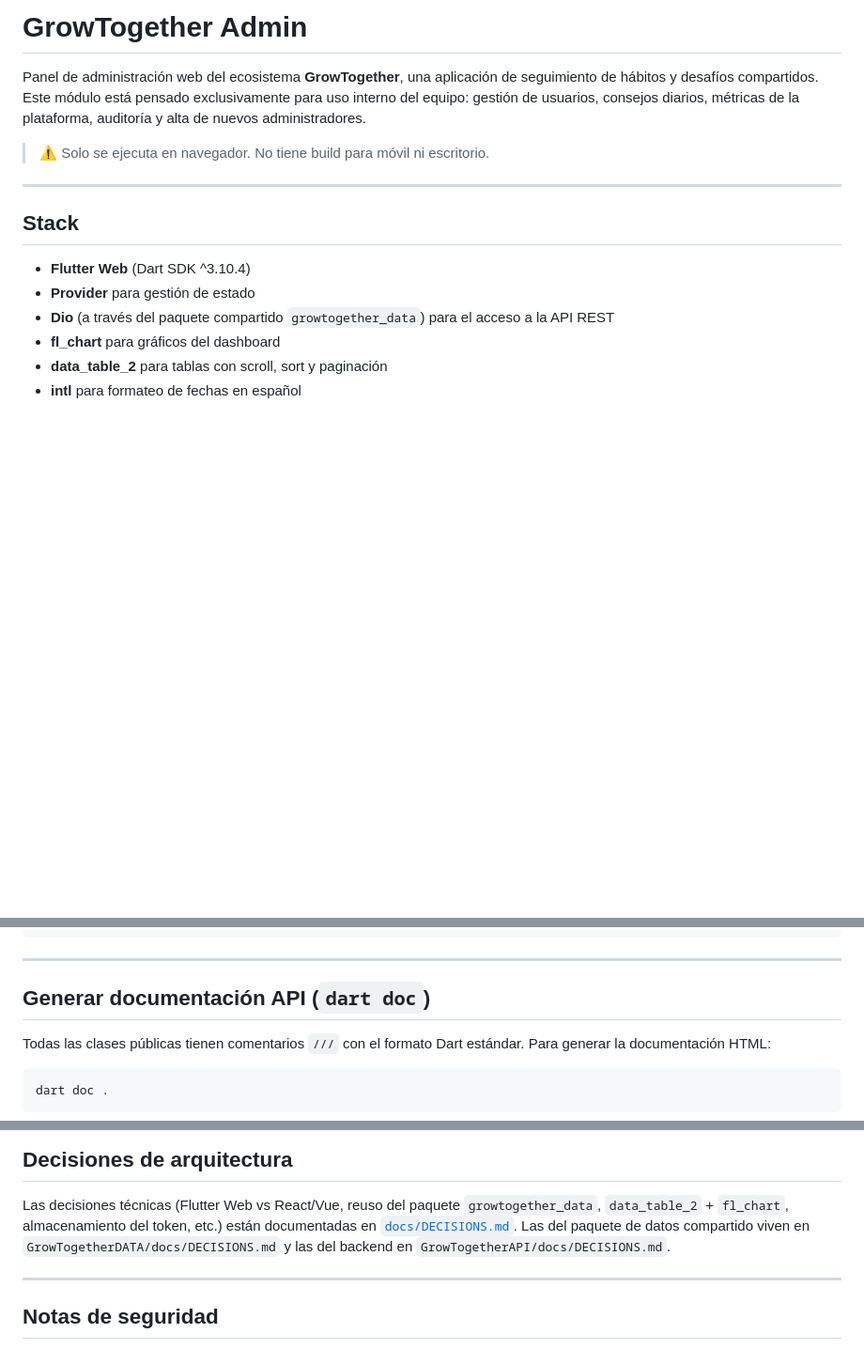
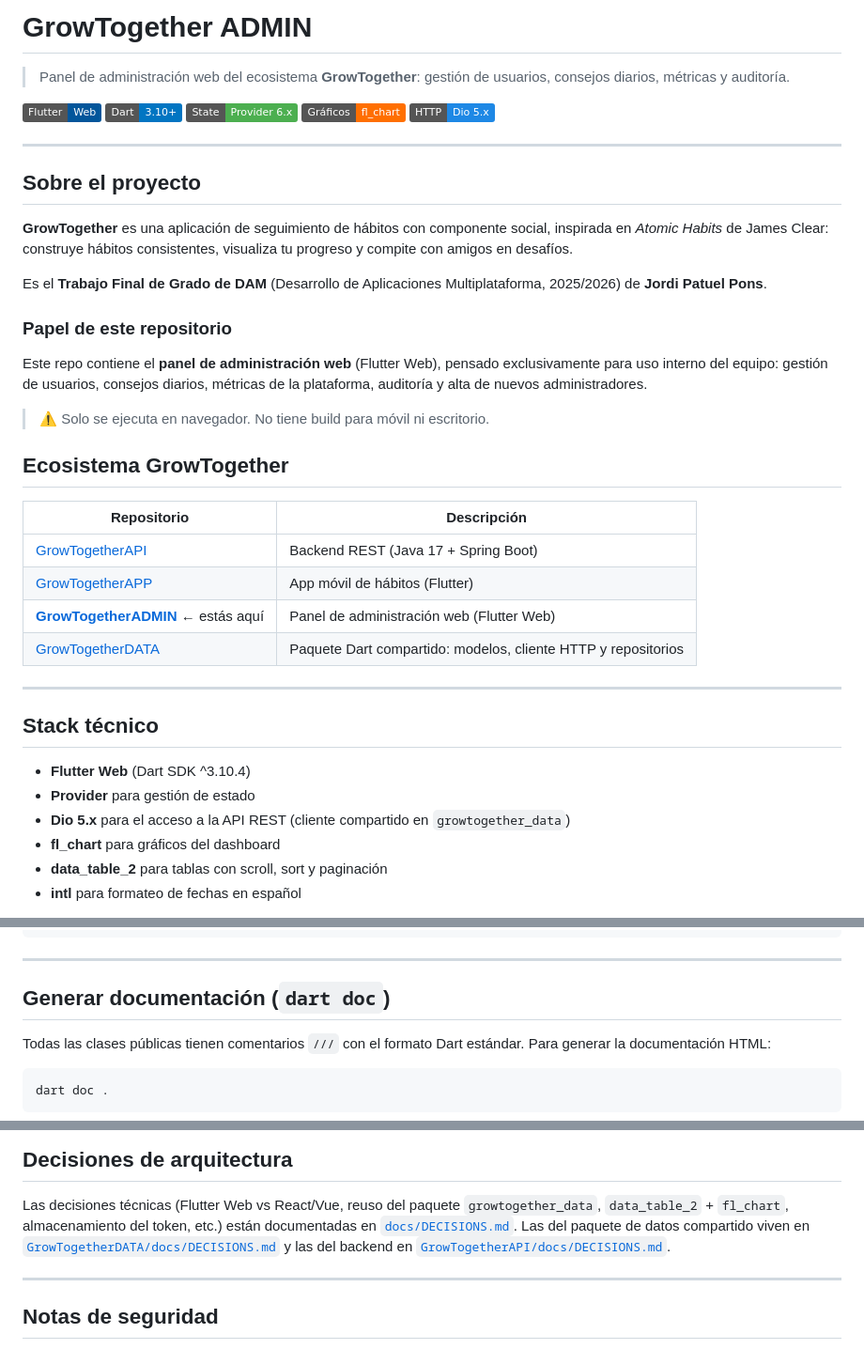
Before and after one commit to devPatuel/GrowTogetherADMIN, a Markdown page: README.md, 3 parts joined by grey strips. Shown at 94% size. GitHub-like rendering; badges without logos; blank space fills up the shorter version.

Commit message:
Pulir README: estructura homogénea del ecosistema GrowTogether

```diff
--- a/README.md
+++ b/README.md
@@ -1,20 +1,43 @@
-# GrowTogether Admin
+# GrowTogether ADMIN
 
-Panel de administración web del ecosistema **GrowTogether**, una aplicación de
-seguimiento de hábitos y desafíos compartidos. Este módulo está pensado
-exclusivamente para uso interno del equipo: gestión de usuarios, consejos
-diarios, métricas de la plataforma, auditoría y alta de nuevos administradores.
+> Panel de administración web del ecosistema **GrowTogether**: gestión de usuarios, consejos diarios, métricas y auditoría.
+
+![Flutter](https://img.shields.io/badge/Flutter-Web-02569B?logo=flutter&logoColor=white)
+![Dart](https://img.shields.io/badge/Dart-3.10%2B-0175C2?logo=dart&logoColor=white)
+![Provider](https://img.shields.io/badge/State-Provider%206.x-4CAF50)
+![fl_chart](https://img.shields.io/badge/Gr%C3%A1ficos-fl__chart-FF6F00)
+![Dio](https://img.shields.io/badge/HTTP-Dio%205.x-1E88E5)
+
+---
+
+## Sobre el proyecto
+
+**GrowTogether** es una aplicación de seguimiento de hábitos con componente social, inspirada en *Atomic Habits* de James Clear: construye hábitos consistentes, visualiza tu progreso y compite con amigos en desafíos.
+
+Es el **Trabajo Final de Grado de DAM** (Desarrollo de Aplicaciones Multiplataforma, 2025/2026) de **Jordi Patuel Pons**.
+
+### Papel de este repositorio
+
+Este repo contiene el **panel de administración web** (Flutter Web), pensado exclusivamente para uso interno del equipo: gestión de usuarios, consejos diarios, métricas de la plataforma, auditoría y alta de nuevos administradores.
 
 > ⚠️ Solo se ejecuta en navegador. No tiene build para móvil ni escritorio.
 
+## Ecosistema GrowTogether
+
+| Repositorio | Descripción |
+|---|---|
+| [GrowTogetherAPI](https://github.com/devPatuel/GrowTogetherAPI) | Backend REST (Java 17 + Spring Boot) |
+| [GrowTogetherAPP](https://github.com/devPatuel/GrowTogetherAPP) | App móvil de hábitos (Flutter) |
+| **[GrowTogetherADMIN](https://github.com/devPatuel/GrowTogetherADMIN)** ← estás aquí | Panel de administración web (Flutter Web) |
+| [GrowTogetherDATA](https://github.com/devPatuel/GrowTogetherDATA) | Paquete Dart compartido: modelos, cliente HTTP y repositorios |
+
 ---
 
-## Stack
+## Stack técnico
 
 - **Flutter Web** (Dart SDK ^3.10.4)
 - **Provider** para gestión de estado
-- **Dio** (a través del paquete compartido `growtogether_data`) para el
-  acceso a la API REST
+- **Dio 5.x** para el acceso a la API REST (cliente compartido en `growtogether_data`)
 - **fl_chart** para gráficos del dashboard
 - **data_table_2** para tablas con scroll, sort y paginación
 - **intl** para formateo de fechas en español
@@ -131,7 +147,7 @@ lib/
 
 ---
 
-## Generar documentación API (`dart doc`)
+## Generar documentación (`dart doc`)
 
 Todas las clases públicas tienen comentarios `///` con el formato Dart estándar.
 Para generar la documentación HTML:
@@ -165,8 +181,10 @@ Las decisiones técnicas (Flutter Web vs React/Vue, reuso del paquete
 `growtogether_data`, `data_table_2` + `fl_chart`, almacenamiento del
 token, etc.) están documentadas en
 [`docs/DECISIONS.md`](docs/DECISIONS.md). Las del paquete de datos
-compartido viven en `GrowTogetherDATA/docs/DECISIONS.md` y las del
-backend en `GrowTogetherAPI/docs/DECISIONS.md`.
+compartido viven en
+[`GrowTogetherDATA/docs/DECISIONS.md`](https://github.com/devPatuel/GrowTogetherDATA/blob/main/docs/DECISIONS.md)
+y las del backend en
+[`GrowTogetherAPI/docs/DECISIONS.md`](https://github.com/devPatuel/GrowTogetherAPI/blob/main/docs/DECISIONS.md).
 
 ---
 
```
Also changed, not shown: other parts of README.md (+13 -20 lines).
